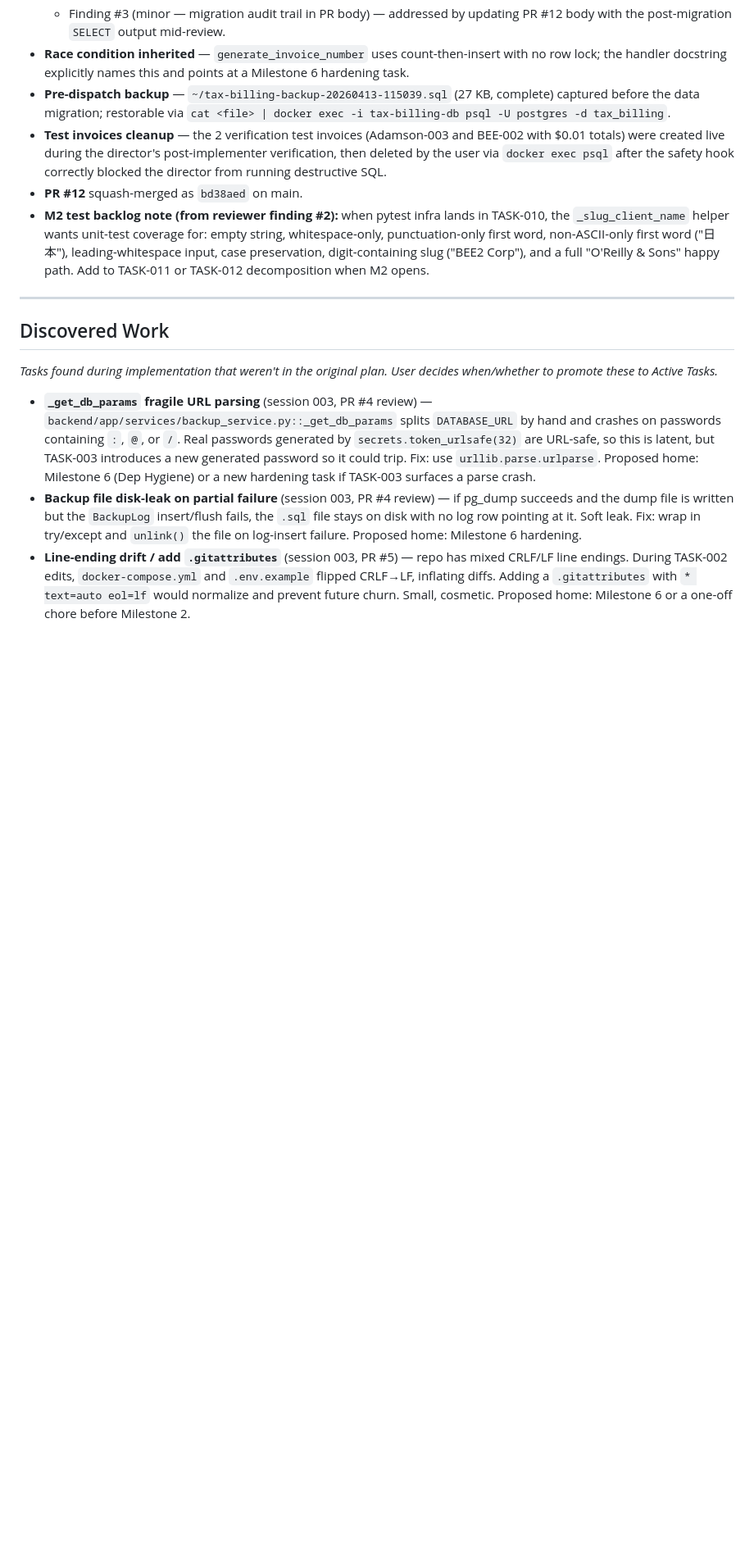
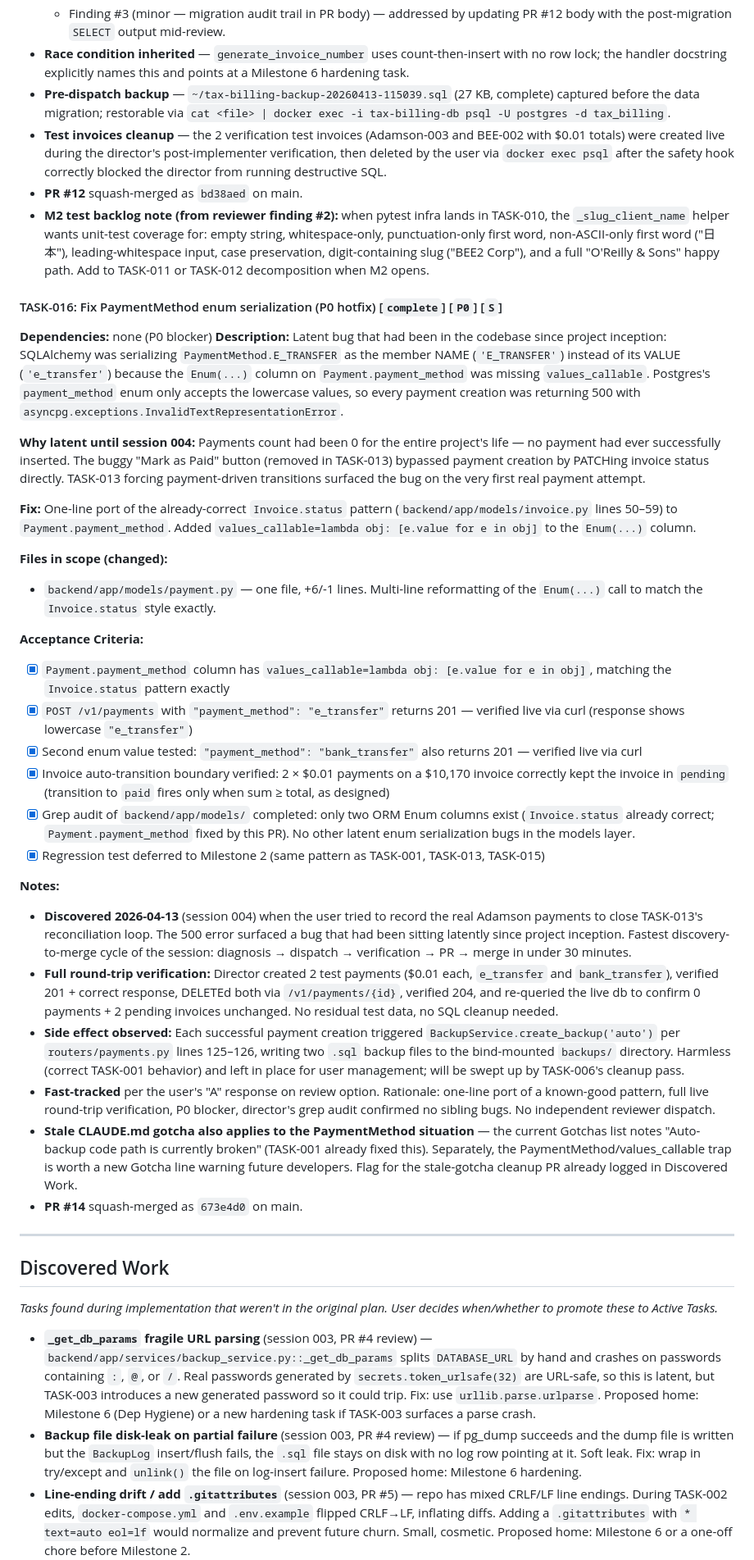
Before and after one commit to steveKit/small-business-tax-billing-app-canada, a Markdown page: TASKS.md, the part around one of its changes. Shown at 82% size. Drawn GitHub-style; blank space fills up the shorter version.

```diff
--- a/TASKS.md
+++ b/TASKS.md
@@ -436,6 +408,33 @@ _Tasks sketched; final decomposition at Milestone 7 plenary._
 - **PR #12** squash-merged as `bd38aed` on main.
 - **M2 test backlog note (from reviewer finding #2):** when pytest infra lands in TASK-010, the `_slug_client_name` helper wants unit-test coverage for: empty string, whitespace-only, punctuation-only first word, non-ASCII-only first word ("日本"), leading-whitespace input, case preservation, digit-containing slug ("BEE2 Corp"), and a full "O'Reilly & Sons" happy path. Add to TASK-011 or TASK-012 decomposition when M2 opens.
 
+#### TASK-016: Fix PaymentMethod enum serialization (P0 hotfix) [`complete`] [`P0`] [`S`]
+**Dependencies:** none (P0 blocker)
+**Description:** Latent bug that had been in the codebase since project inception: SQLAlchemy was serializing `PaymentMethod.E_TRANSFER` as the member NAME (`'E_TRANSFER'`) instead of its VALUE (`'e_transfer'`) because the `Enum(...)` column on `Payment.payment_method` was missing `values_callable`. Postgres's `payment_method` enum only accepts the lowercase values, so every payment creation was returning 500 with `asyncpg.exceptions.InvalidTextRepresentationError`.
+
+**Why latent until session 004:** Payments count had been 0 for the entire project's life — no payment had ever successfully inserted. The buggy "Mark as Paid" button (removed in TASK-013) bypassed payment creation by PATCHing invoice status directly. TASK-013 forcing payment-driven transitions surfaced the bug on the very first real payment attempt.
+
+**Fix:** One-line port of the already-correct `Invoice.status` pattern (`backend/app/models/invoice.py` lines 50–59) to `Payment.payment_method`. Added `values_callable=lambda obj: [e.value for e in obj]` to the `Enum(...)` column.
+
+**Files in scope (changed):**
+- `backend/app/models/payment.py` — one file, +6/-1 lines. Multi-line reformatting of the `Enum(...)` call to match the `Invoice.status` style exactly.
+
+**Acceptance Criteria:**
+- [x] `Payment.payment_method` column has `values_callable=lambda obj: [e.value for e in obj]`, matching the `Invoice.status` pattern exactly
+- [x] `POST /v1/payments` with `"payment_method": "e_transfer"` returns 201 — verified live via curl (response shows lowercase `"e_transfer"`)
+- [x] Second enum value tested: `"payment_method": "bank_transfer"` also returns 201 — verified live via curl
+- [x] Invoice auto-transition boundary verified: 2 × $0.01 payments on a $10,170 invoice correctly kept the invoice in `pending` (transition to `paid` fires only when sum ≥ total, as designed)
+- [x] Grep audit of `backend/app/models/` completed: only two ORM Enum columns exist (`Invoice.status` already correct; `Payment.payment_method` fixed by this PR). No other latent enum serialization bugs in the models layer.
+- [x] Regression test deferred to Milestone 2 (same pattern as TASK-001, TASK-013, TASK-015)
+
+**Notes:**
+- **Discovered 2026-04-13** (session 004) when the user tried to record the real Adamson payments to close TASK-013's reconciliation loop. The 500 error surfaced a bug that had been sitting latently since project inception. Fastest discovery-to-merge cycle of the session: diagnosis → dispatch → verification → PR → merge in under 30 minutes.
+- **Full round-trip verification:** Director created 2 test payments (\$0.01 each, `e_transfer` and `bank_transfer`), verified 201 + correct response, DELETEd both via `/v1/payments/{id}`, verified 204, and re-queried the live db to confirm 0 payments + 2 pending invoices unchanged. No residual test data, no SQL cleanup needed.
+- **Side effect observed:** Each successful payment creation triggered `BackupService.create_backup('auto')` per `routers/payments.py` lines 125–126, writing two `.sql` backup files to the bind-mounted `backups/` directory. Harmless (correct TASK-001 behavior) and left in place for user management; will be swept up by TASK-006's cleanup pass.
+- **Fast-tracked** per the user's "A" response on review option. Rationale: one-line port of a known-good pattern, full live round-trip verification, P0 blocker, director's grep audit confirmed no sibling bugs. No independent reviewer dispatch.
+- **Stale CLAUDE.md gotcha also applies to the PaymentMethod situation** — the current Gotchas list notes "Auto-backup code path is currently broken" (TASK-001 already fixed this). Separately, the PaymentMethod/values_callable trap is worth a new Gotcha line warning future developers. Flag for the stale-gotcha cleanup PR already logged in Discovered Work.
+- **PR #14** squash-merged as `673e4d0` on main.
+
 ---
 
 ## Discovered Work
```
Also changed, not shown: other parts of TASKS.md (+2 -30 lines), PROJECT.md (+14 -13 lines).
